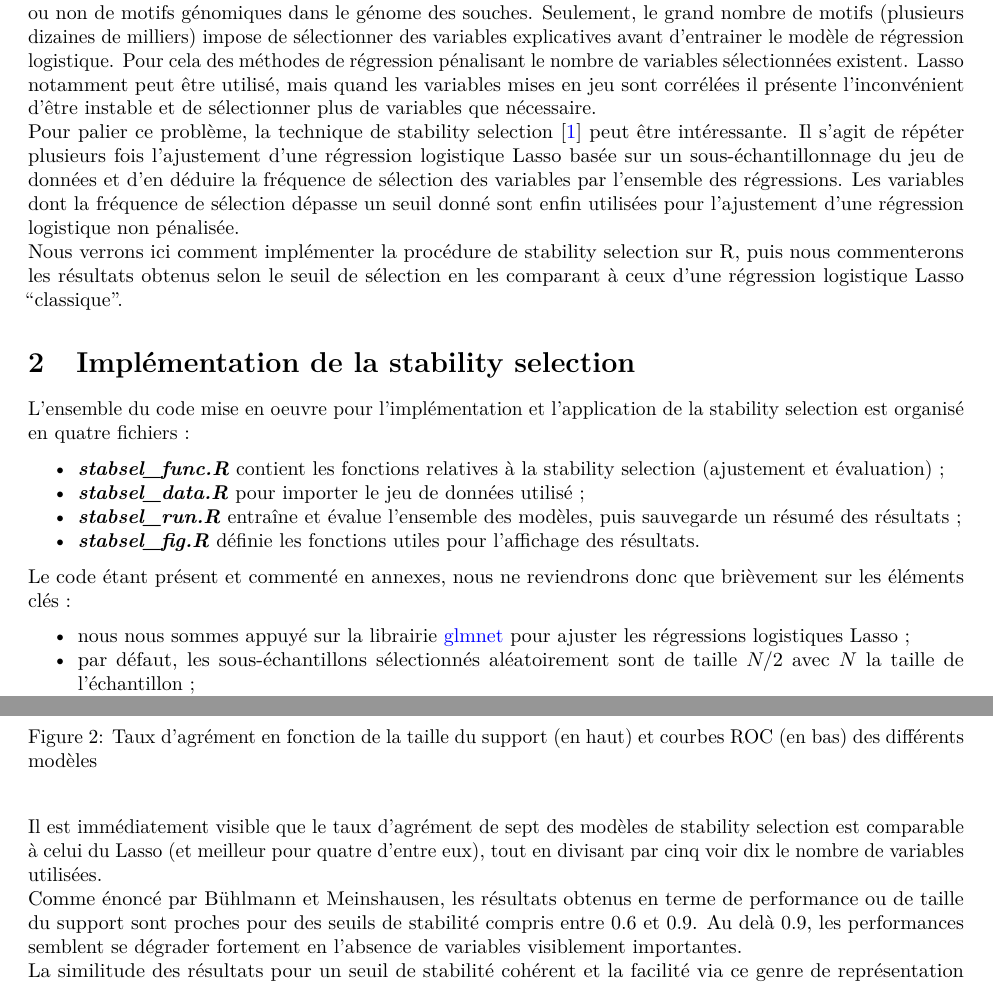
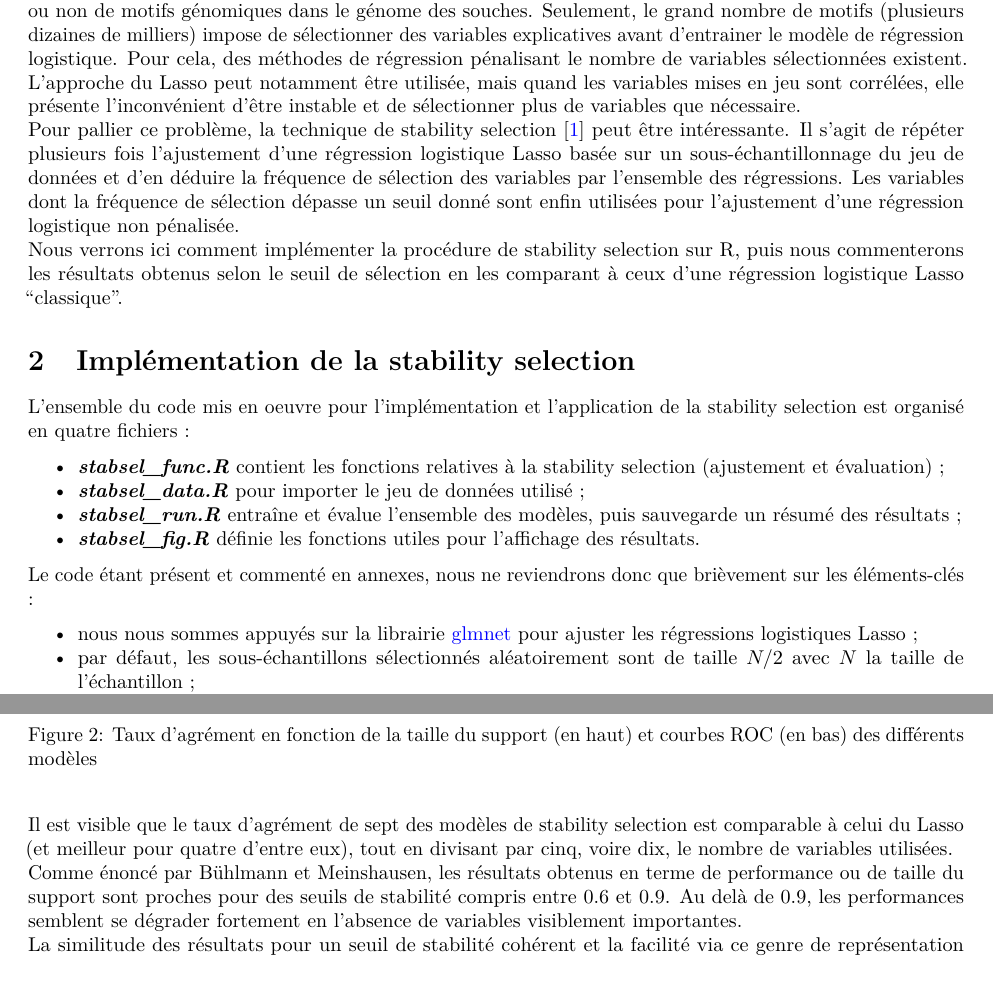
Before and after one commit to vadmbertr/stability-selection, an R Markdown document (BertrandCottinGaffet.rmd): two parts of pages 1 and 3 of 12, joined at a grey line, cut so that both start at the same text. Rendered offline with R 4.5, knitr and Pandoc, then LaTeX, with nearby package versions.

Commit message:
Corrections mineures d'orthographe

````diff
--- a/BertrandCottinGaffet.rmd
+++ b/BertrandCottinGaffet.rmd
@@ -42,9 +42,9 @@ library(ggpubr)
 Certaines souches bactériennes présentent une résistance particulière aux antibiotiques développés pour lutter contre elles. \
 Cette résistance peut être modélisée par une régression logistique ayant pour variables explicatives la présence ou non de motifs génomiques dans le génome des souches.
 Seulement, le grand nombre de motifs (plusieurs dizaines de milliers) impose de sélectionner des variables explicatives avant d'entrainer le modèle de régression logistique.
-Pour cela des méthodes de régression pénalisant le nombre de variables sélectionnées existent.
-Lasso notamment peut être utilisé, mais quand les variables mises en jeu sont corrélées il présente l'inconvénient d'être instable et de sélectionner plus de variables que nécessaire. \
-Pour palier ce problème, la technique de stability selection \cite{stabsel} peut être intéressante.
+Pour cela, des méthodes de régression pénalisant le nombre de variables sélectionnées existent.
+L'approche du Lasso peut notamment être utilisée, mais quand les variables mises en jeu sont corrélées, elle présente l'inconvénient d'être instable et de sélectionner plus de variables que nécessaire. \
+Pour pallier ce problème, la technique de stability selection \cite{stabsel} peut être intéressante.
 Il s'agit de répéter plusieurs fois l'ajustement d'une régression logistique Lasso basée sur un sous-échantillonnage du jeu de données et d'en déduire la fréquence de sélection des variables par l'ensemble des régressions.
 Les variables dont la fréquence de sélection dépasse un seuil donné sont enfin utilisées pour l'ajustement d'une régression logistique non pénalisée. \
 Nous verrons ici comment implémenter la procédure de stability selection sur R, puis nous commenterons les résultats obtenus selon le seuil de sélection en les comparant à ceux d'une régression logistique Lasso "classique".
@@ -57,16 +57,16 @@ source("stabsel_data.R")
 source("stabsel_fig.R")
 ```
 
-L'ensemble du code mise en oeuvre pour l'implémentation et l'application de la stability selection est organisé en quatre fichiers :
+L'ensemble du code mis en oeuvre pour l'implémentation et l'application de la stability selection est organisé en quatre fichiers :
 
   * ***stabsel_func.R*** contient les fonctions relatives à la stability selection (ajustement et évaluation) ;
   * ***stabsel_data.R*** pour importer le jeu de données utilisé ;
   * ***stabsel_run.R*** entraîne et évalue l'ensemble des modèles, puis sauvegarde un résumé des résultats ;
   * ***stabsel_fig.R*** définie les fonctions utiles pour l'affichage des résultats.
 
-Le code étant présent et commenté en annexes, nous ne reviendrons donc que brièvement sur les éléments clés :
+Le code étant présent et commenté en annexes, nous ne reviendrons donc que brièvement sur les éléments-clés :
 
-  * nous nous sommes appuyé sur la librairie [glmnet](https://cran.r-project.org/web/packages/glmnet/index.html) pour ajuster les régressions logistiques Lasso ;
+  * nous nous sommes appuyés sur la librairie [glmnet](https://cran.r-project.org/web/packages/glmnet/index.html) pour ajuster les régressions logistiques Lasso ;
   * par défaut, les sous-échantillons sélectionnés aléatoirement sont de taille $N/2$ avec $N$ la taille de l'échantillon ;
   * les modèles Lasso et sous-échantillons utilisés pour construire le chemin de stabilité sont au nombre de 100 ;
   * le maximum des fréquences, ou probabilités, de sélection selon les valeurs de lambda du chemin de stabilité est utilisé pour sélectionner les variables stables selon le seuil de stabilité souhaité ;
@@ -118,8 +118,8 @@ fig_roc <- get_fig_roc(mods_roc)
 ggarrange(fig_nz_sco, fig_roc, nrow = 2, common.legend = TRUE, legend = "right")
 ```
 
-Il est immédiatement visible que le taux d'agrément de sept des modèles de stability selection est comparable à celui du Lasso (et meilleur pour quatre d'entre eux), tout en divisant par cinq voir dix le nombre de variables utilisées. \
-Comme énoncé par Bühlmann et Meinshausen, les résultats obtenus en terme de performance ou de taille du support sont proches pour des seuils de stabilité compris entre $0.6$ et $0.9$. Au delà $0.9$, les performances semblent se dégrader fortement en l'absence de variables visiblement importantes. \
+Il est visible que le taux d'agrément de sept des modèles de stability selection est comparable à celui du Lasso (et meilleur pour quatre d'entre eux), tout en divisant par cinq, voire dix, le nombre de variables utilisées. \
+Comme énoncé par Bühlmann et Meinshausen, les résultats obtenus en terme de performance ou de taille du support sont proches pour des seuils de stabilité compris entre $0.6$ et $0.9$. Au delà de $0.9$, les performances semblent se dégrader fortement en l'absence de variables visiblement importantes. \
 La similitude des résultats pour un seuil de stabilité cohérent et la facilité via ce genre de représentation à choisir ce seuil rendent l'utilisation de la validation croisée peu pertinente, d'autant que celle-ci est très coûteuse.
 Par ailleurs, les sous-échantillonnages impliqués par l'approche de stability selection et la construction des probabilités de sélection jouent déjà un rôle similaire à celui de la validation croisée. \
 S'attarder sur les courbes ROC des modèles peut également être intéressant pour observer leur différence avec un classifieur aléatoire.
````
Also changed, not shown: BertrandCottinGaffet.rmd (12 more changed lines), 1 other file.
